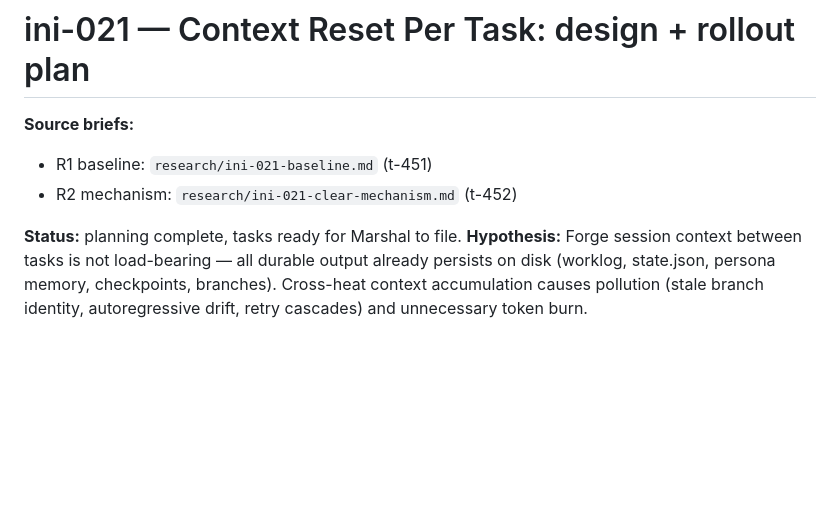
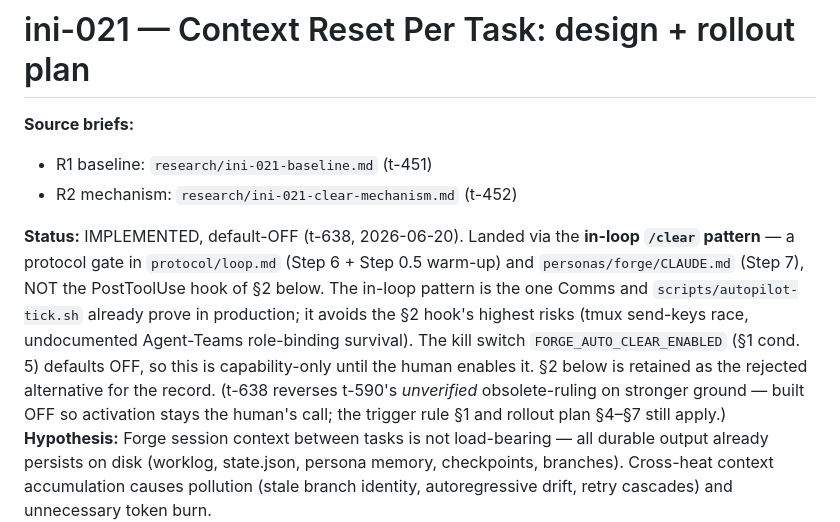
Before and after one commit to mangeshgupte/smithy2, a Markdown page: plans/ini-021-context-reset.md, the part around the change. Drawn GitHub-style; blank space fills up the shorter version.

```diff
--- a/plans/ini-021-context-reset.md
+++ b/plans/ini-021-context-reset.md
@@ -4,7 +4,17 @@
 - R1 baseline: `research/ini-021-baseline.md` (t-451)
 - R2 mechanism: `research/ini-021-clear-mechanism.md` (t-452)
 
-**Status:** planning complete, tasks ready for Marshal to file.
+**Status:** IMPLEMENTED, default-OFF (t-638, 2026-06-20). Landed via the
+**in-loop `/clear` pattern** — a protocol gate in `protocol/loop.md` (Step 6 +
+Step 0.5 warm-up) and `personas/forge/CLAUDE.md` (Step 7), NOT the PostToolUse
+hook of §2 below. The in-loop pattern is the one Comms and
+`scripts/autopilot-tick.sh` already prove in production; it avoids the §2
+hook's highest risks (tmux send-keys race, undocumented Agent-Teams
+role-binding survival). The kill switch `FORGE_AUTO_CLEAR_ENABLED` (§1 cond. 5)
+defaults OFF, so this is capability-only until the human enables it. §2 below is
+retained as the rejected alternative for the record. (t-638 reverses t-590's
+*unverified* obsolete-ruling on stronger ground — built OFF so activation stays
+the human's call; the trigger rule §1 and rollout plan §4–§7 still apply.)
 **Hypothesis:** Forge session context between tasks is not load-bearing —
 all durable output already persists on disk (worklog, state.json,
 persona memory, checkpoints, branches). Cross-heat context accumulation
```
Also changed, not shown: personas/forge/CLAUDE.md (+18 -0 lines), protocol/loop.md (+43 -0 lines).
